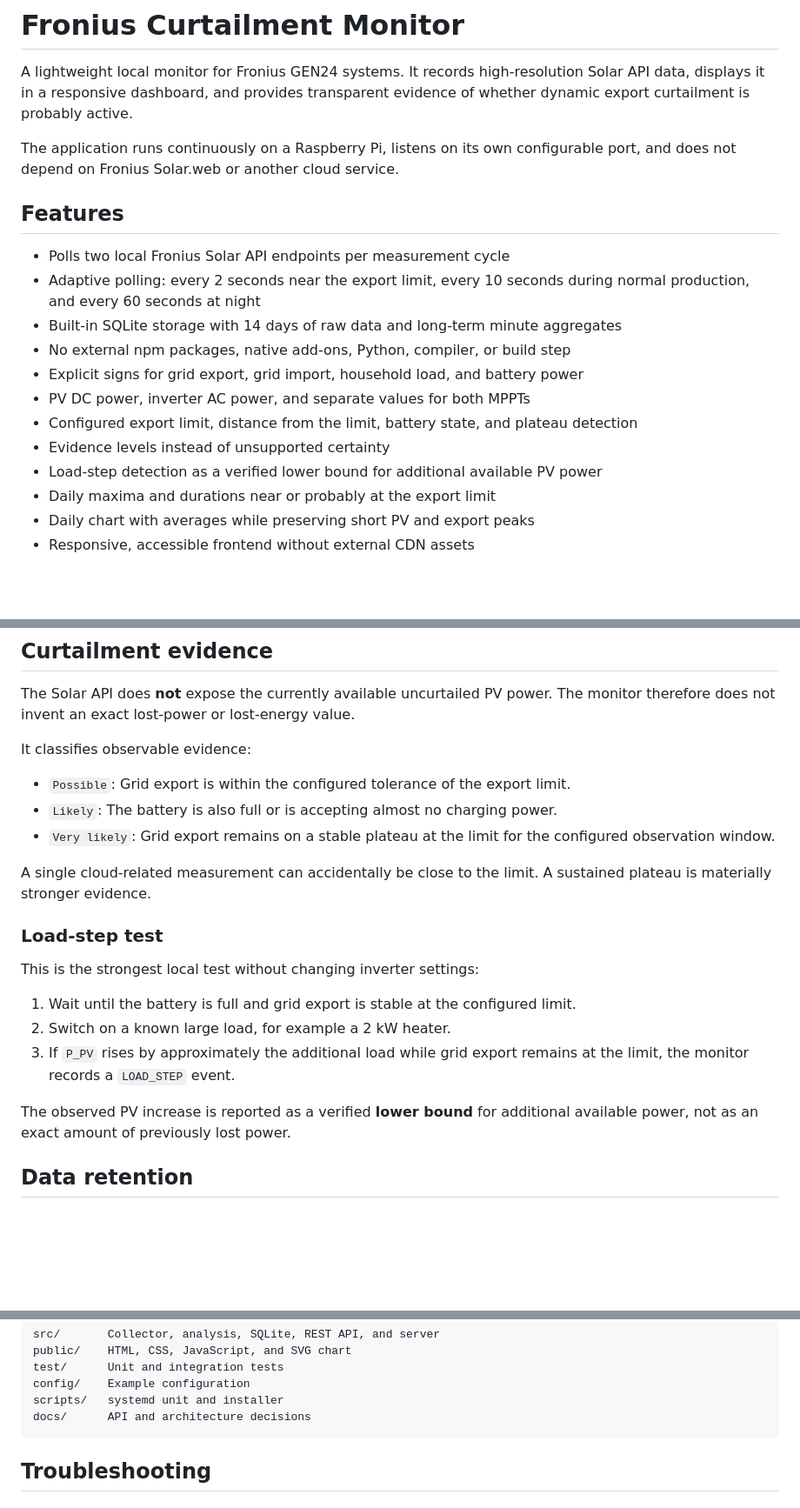
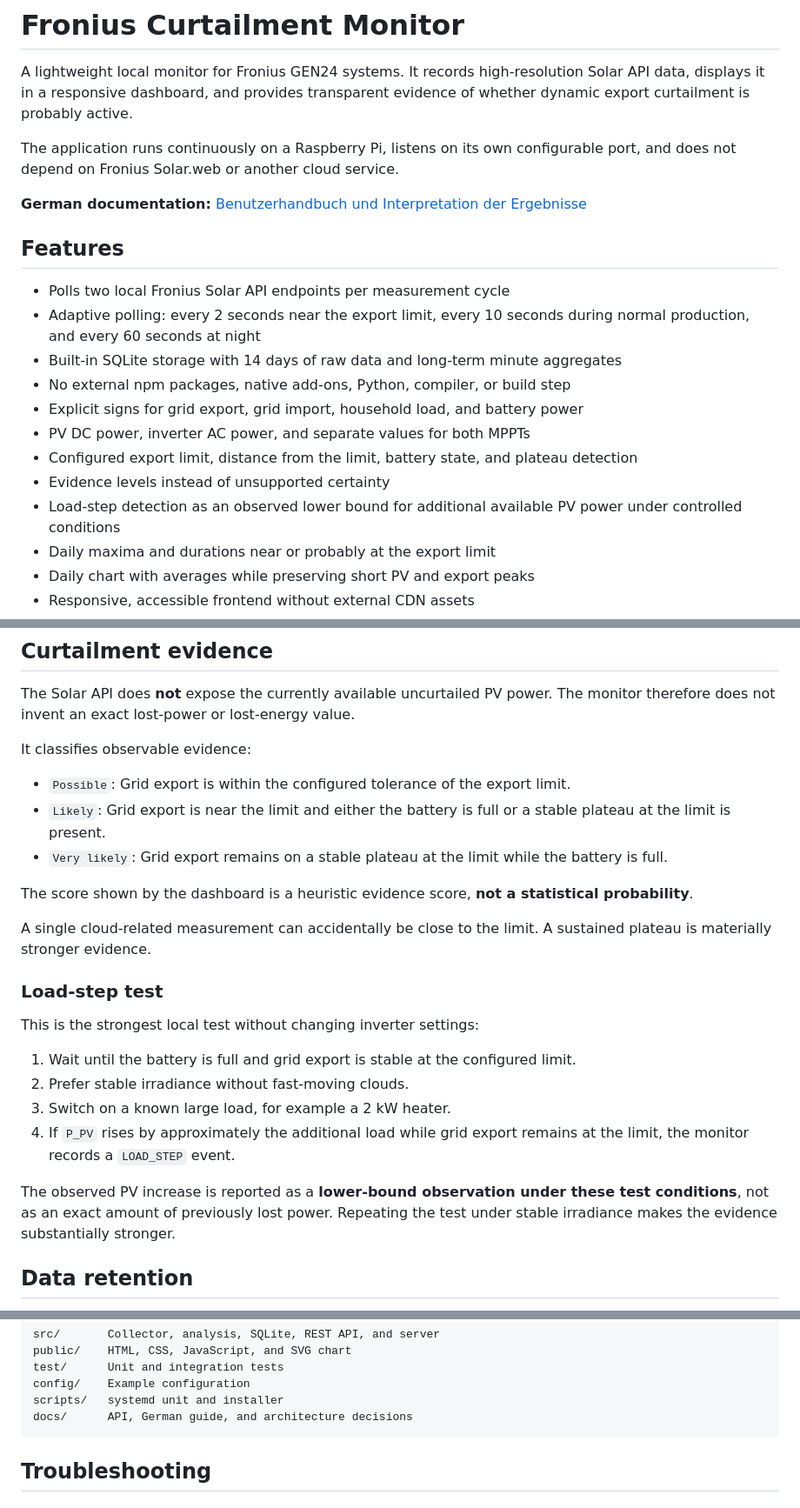
Before and after one commit to ulrischa/fronius-capping-monitor, a Markdown page: README.md, 3 parts joined by grey strips. Shown at 87% size. Drawn GitHub-style; blank space fills up the shorter version.

Commit message:
docs: link German guide and align evidence wording

````diff
--- a/README.md
+++ b/README.md
@@ -3,6 +3,8 @@
 A lightweight local monitor for Fronius GEN24 systems. It records high-resolution Solar API data, displays it in a responsive dashboard, and provides transparent evidence of whether dynamic export curtailment is probably active.
 
 The application runs continuously on a Raspberry Pi, listens on its own configurable port, and does not depend on Fronius Solar.web or another cloud service.
+
+**German documentation:** [Benutzerhandbuch und Interpretation der Ergebnisse](docs/handbuch-de.md)
 
 ## Features
 
@@ -14,7 +16,7 @@ The application runs continuously on a Raspberry Pi, listens on its own configur
 - PV DC power, inverter AC power, and separate values for both MPPTs
 - Configured export limit, distance from the limit, battery state, and plateau detection
 - Evidence levels instead of unsupported certainty
-- Load-step detection as a verified lower bound for additional available PV power
+- Load-step detection as an observed lower bound for additional available PV power under controlled conditions
 - Daily maxima and durations near or probably at the export limit
 - Daily chart with averages while preserving short PV and export peaks
 - Responsive, accessible frontend without external CDN assets
@@ -169,8 +171,10 @@ The Solar API does **not** expose the currently available uncurtailed PV power.
 It classifies observable evidence:
 
 - `Possible`: Grid export is within the configured tolerance of the export limit.
-- `Likely`: The battery is also full or is accepting almost no charging power.
-- `Very likely`: Grid export remains on a stable plateau at the limit for the configured observation window.
+- `Likely`: Grid export is near the limit and either the battery is full or a stable plateau at the limit is present.
+- `Very likely`: Grid export remains on a stable plateau at the limit while the battery is full.
+
+The score shown by the dashboard is a heuristic evidence score, **not a statistical probability**.
 
 A single cloud-related measurement can accidentally be close to the limit. A sustained plateau is materially stronger evidence.
 
@@ -179,10 +183,11 @@ A single cloud-related measurement can accidentally be close to the limit. A sus
 This is the strongest local test without changing inverter settings:
 
 1. Wait until the battery is full and grid export is stable at the configured limit.
-2. Switch on a known large load, for example a 2 kW heater.
-3. If `P_PV` rises by approximately the additional load while grid export remains at the limit, the monitor records a `LOAD_STEP` event.
+2. Prefer stable irradiance without fast-moving clouds.
+3. Switch on a known large load, for example a 2 kW heater.
+4. If `P_PV` rises by approximately the additional load while grid export remains at the limit, the monitor records a `LOAD_STEP` event.
 
-The observed PV increase is reported as a verified **lower bound** for additional available power, not as an exact amount of previously lost power.
+The observed PV increase is reported as a **lower-bound observation under these test conditions**, not as an exact amount of previously lost power. Repeating the test under stable irradiance makes the evidence substantially stronger.
 
 ## Data retention
 
@@ -250,7 +255,7 @@ public/    HTML, CSS, JavaScript, and SVG chart
 test/      Unit and integration tests
 config/    Example configuration
 scripts/   systemd unit and installer
-docs/      API and architecture decisions
+docs/      API, German guide, and architecture decisions
 ```
 
 ## Troubleshooting
````
